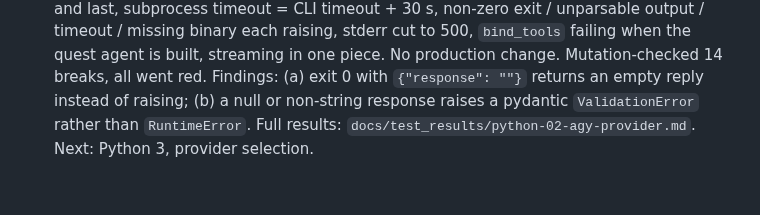
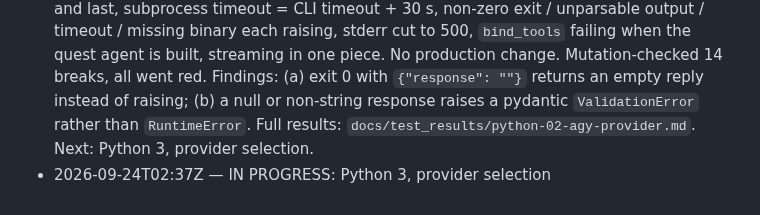
Before and after one commit to Kprateek283/agentic-npc-project, a Markdown page: docs/test_brief.md, the part around the change. Rendered like a GitHub page.

Commit message:
Claim Python 3, provider selection

```diff
--- a/docs/test_brief.md
+++ b/docs/test_brief.md
@@ -256,3 +256,4 @@ Background: `docs/memory_v1_plan.md` (what each step did and how it was checked)
 - 2026-09-24 — Go 7, seeding: done. `internal/infra/database/seeder_test.go`, the package's first tests, 15 cases: the real gamedata seeds eight NPCs (occupations and file paths as literals) and seven side quests into fresh SQLite; a second seed keeps the same NPC ids; an existing NPC is left untouched; synthetic directories cover empty and missing paths, malformed files, occupation shapes, the `sq_*.json` glob, the in-file quest_id, and duplicate names. No production change. Mutation-checked 11 breaks, all went red. Findings: (a) BUG: `app.go` shadows the seed error (`err := dbClient.Close()`), so a failed seed is reported as "failed to seed NPCs: %!w(<nil>)"; (b) one NPC or quest file without a name fails the whole bulk insert; (c) the "Untitled Quest" default never applies; (d) a missing gamedata directory seeds nothing silently; (e) existing rows are never updated though the log says "Synchronizing"; (f) `quests/main_quest_1.json` is never seeded. The Go list is complete. Full results: `docs/test_results/go-07-seeding.md`. Next: Python 1, the semantic cache.
 - 2026-09-24 — Python 1, semantic cache: done. `tests/test_semantic_cache.py`, 38 cases replacing the `__main__` self-check: exact-cosine hits and misses at the threshold boundary, best match, expiry at exactly ttl with a fake clock (the module's `time` monkeypatched, no production change), FIFO eviction, defaults and env overrides, the disabled cache, and `cacheable_context` never allowing a speaker or any memory line. Mutation-checked 17 breaks, all went red (one after reordering a case). Findings: (a) BASELINE RED: `test_agy_chat.py::test_config_with_agy_provider` fails without a Gemini key because its cleanup deletes the conftest's `LLM_PROVIDER=ollama`; the brief's "31 tests, all passing" is out of date (40 tests, 1 failing); not fixed, owner notified; (b) an empty answer is cached and replayed; (c) `SEMANTIC_CACHE_ENABLED=1` or `yes` disables the cache. Full results: `docs/test_results/python-01-semantic-cache.md`. Next: Python 2, the CLI-backed provider.
 - 2026-09-24 — Python 2, CLI-backed provider: done. `tests/test_agy_chat_contract.py`, 20 cases with `subprocess.run` faked: a metacharacter-laden prompt as one argv element with no shell (whole command asserted literally), `--model` only for a non-empty model and last, subprocess timeout = CLI timeout + 30 s, non-zero exit / unparsable output / timeout / missing binary each raising, stderr cut to 500, `bind_tools` failing when the quest agent is built, streaming in one piece. No production change. Mutation-checked 14 breaks, all went red. Findings: (a) exit 0 with `{"response": ""}` returns an empty reply instead of raising; (b) a null or non-string response raises a pydantic `ValidationError` rather than `RuntimeError`. Full results: `docs/test_results/python-02-agy-provider.md`. Next: Python 3, provider selection.
+- 2026-09-24T02:37Z — IN PROGRESS: Python 3, provider selection
```
